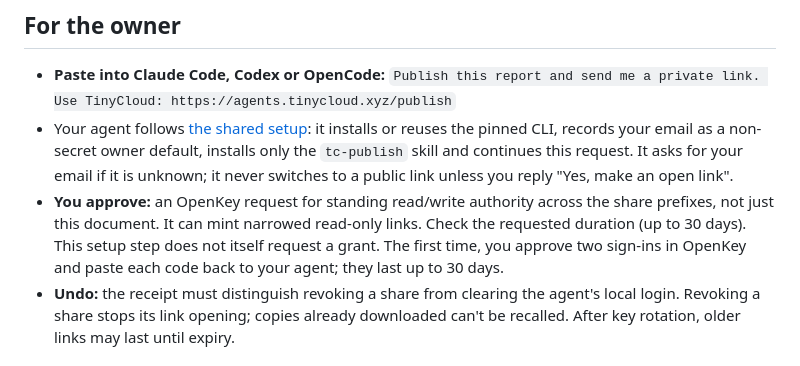
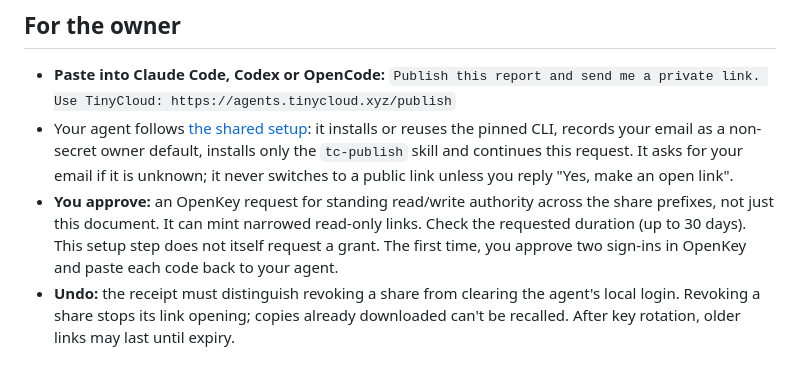
Before and after one commit to TinyCloudLabs/prompts, a Markdown page: setup/publish.md, the part around the change. GitHub-like rendering.

```diff
--- a/setup/publish.md
+++ b/setup/publish.md
@@ -6,7 +6,7 @@ Your agent publishes a document or web page from your computer to your TinyCloud
 
 - **Paste into Claude Code, Codex or OpenCode:** `Publish this report and send me a private link. Use TinyCloud: https://agents.tinycloud.xyz/publish`
 - Your agent follows [the shared setup](agent.md): it installs or reuses the pinned CLI, records your email as a non-secret owner default, installs only the `tc-publish` skill and continues this request. It asks for your email if it is unknown; it never switches to a public link unless you reply "Yes, make an open link".
-- **You approve:** an OpenKey request for standing read/write authority across the share prefixes, not just this document. It can mint narrowed read-only links. Check the requested duration (up to 30 days). This setup step does not itself request a grant. The first time, you approve two sign-ins in OpenKey and paste each code back to your agent; they last up to 30 days.
+- **You approve:** an OpenKey request for standing read/write authority across the share prefixes, not just this document. It can mint narrowed read-only links. Check the requested duration (up to 30 days). This setup step does not itself request a grant. The first time, you approve two sign-ins in OpenKey and paste each code back to your agent.
 - **Undo:** the receipt must distinguish revoking a share from clearing the agent's local login. Revoking a share stops its link opening; copies already downloaded can't be recalled. After key rotation, older links may last until expiry.
 
 ## For the agent
```
Also changed, not shown: skills/tc-publish/SKILL.md (+2 -2 lines).
